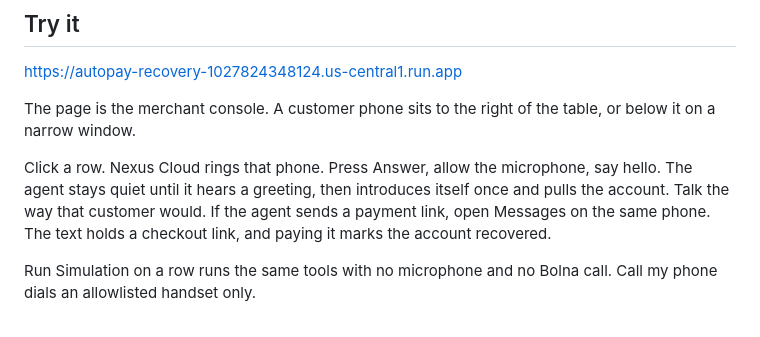
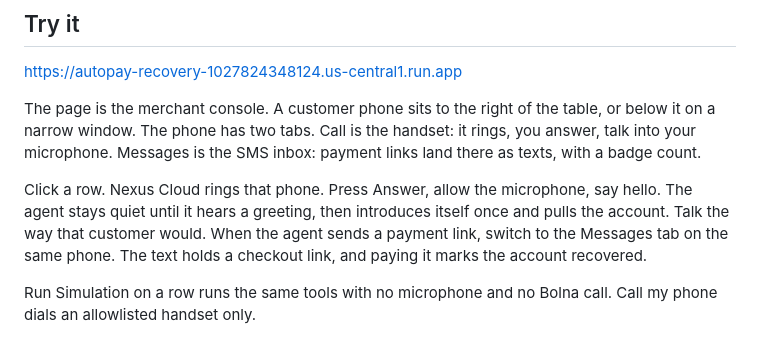
Before and after one commit to tayyab415/autopay-recovery-voice-agent, a Markdown page: README.md, the part around the change. GitHub-like rendering.

Commit message:
docs: name the console phone's two tabs (Call + Messages)

```diff
--- a/README.md
+++ b/README.md
@@ -15,9 +15,9 @@ One working build, setup notes, no real customer data or secrets in the repo. I
 
 https://autopay-recovery-1027824348124.us-central1.run.app
 
-The page is the merchant console. A customer phone sits to the right of the table, or below it on a narrow window.
+The page is the merchant console. A customer phone sits to the right of the table, or below it on a narrow window. The phone has two tabs. Call is the handset: it rings, you answer, talk into your microphone. Messages is the SMS inbox: payment links land there as texts, with a badge count.
 
-Click a row. Nexus Cloud rings that phone. Press Answer, allow the microphone, say hello. The agent stays quiet until it hears a greeting, then introduces itself once and pulls the account. Talk the way that customer would. If the agent sends a payment link, open Messages on the same phone. The text holds a checkout link, and paying it marks the account recovered.
+Click a row. Nexus Cloud rings that phone. Press Answer, allow the microphone, say hello. The agent stays quiet until it hears a greeting, then introduces itself once and pulls the account. Talk the way that customer would. When the agent sends a payment link, switch to the Messages tab on the same phone. The text holds a checkout link, and paying it marks the account recovered.
 
 Run Simulation on a row runs the same tools with no microphone and no Bolna call. Call my phone dials an allowlisted handset only.
 
```
